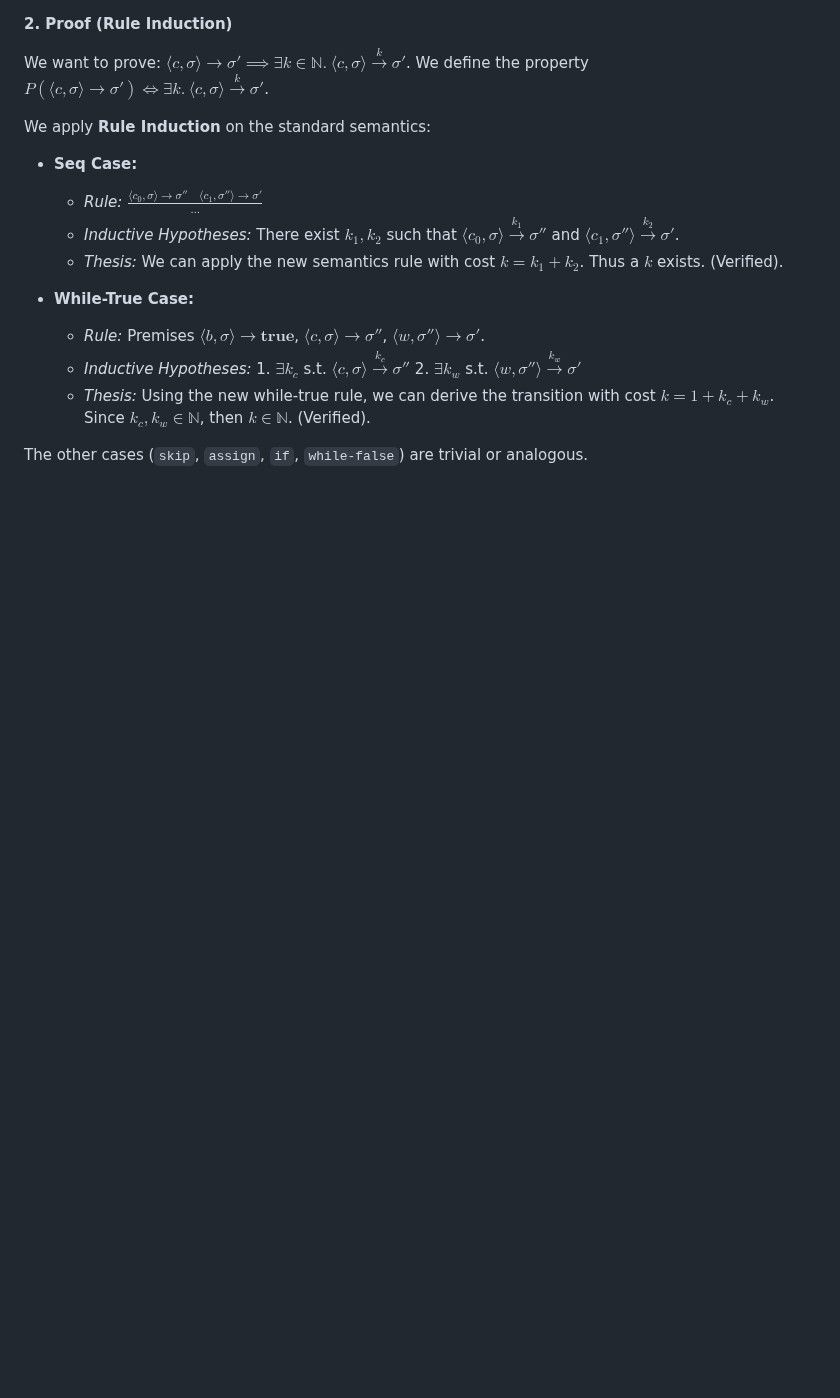
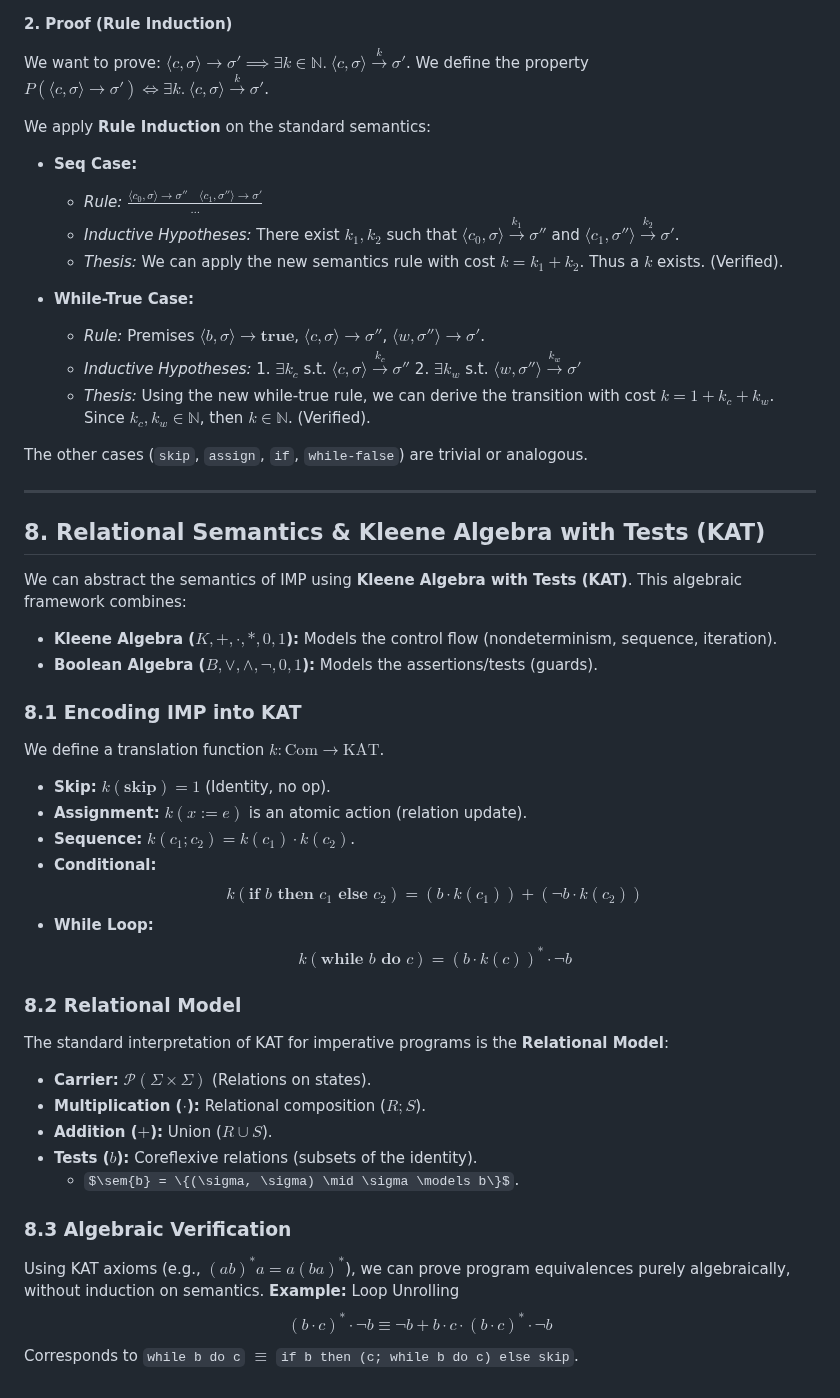
Before and after one commit to Snesnopic/obsidian-vault, a Markdown page: Models for Programming Paradigms/03. IMP Semantics.md, the part around the change. Rendered like a GitHub page; some formulas as TeX source; blank space fills up the shorter version.

Commit message:
vault backup: 2025-12-09 18:44:59

```diff
--- a/Models for Programming Paradigms/03. IMP Semantics.md
+++ b/Models for Programming Paradigms/03. IMP Semantics.md
@@ -299,3 +299,36 @@ We apply **Rule Induction** on the standard semantics:
   * *Thesis:* Using the new while-true rule, we can derive the transition with cost $k = 1 + k_c + k_w$. Since $k_c, k_w \in \mathbb{N}$, then $k \in \mathbb{N}$. (Verified).
 
 The other cases (`skip`, `assign`, `if`, `while-false`) are trivial or analogous.
+
+---
+
+## 8. Relational Semantics & Kleene Algebra with Tests (KAT)
+
+We can abstract the semantics of IMP using **Kleene Algebra with Tests (KAT)**. This algebraic framework combines:
+* **Kleene Algebra ($K, +, \cdot, *, 0, 1$):** Models the control flow (nondeterminism, sequence, iteration).
+* **Boolean Algebra ($B, \lor, \land, \neg, 0, 1$):** Models the assertions/tests (guards).
+
+### 8.1 Encoding IMP into KAT
+We define a translation function $k : \text{Com} \to \text{KAT}$.
+
+* **Skip:** $k(\textbf{skip}) = 1$ (Identity, no op).
+* **Assignment:** $k(x:=e)$ is an atomic action (relation update).
+* **Sequence:** $k(c_1 ; c_2) = k(c_1) \cdot k(c_2)$.
+* **Conditional:**
+  $$k(\textbf{if } b \textbf{ then } c_1 \textbf{ else } c_2) = (b \cdot k(c_1)) + (\neg b \cdot k(c_2))$$
+* **While Loop:**
+  $$k(\textbf{while } b \textbf{ do } c) = (b \cdot k(c))^* \cdot \neg b$$
+
+### 8.2 Relational Model
+The standard interpretation of KAT for imperative programs is the **Relational Model**:
+* **Carrier:** $\mathcal{P}(\Sigma \times \Sigma)$ (Relations on states).
+* **Multiplication ($\cdot$):** Relational composition ($R ; S$).
+* **Addition ($+$):** Union ($R \cup S$).
+* **Tests ($b$):** Coreflexive relations (subsets of the identity).
+    * $\sem{b} = \{(\sigma, \sigma) \mid \sigma \models b\}$.
+
+### 8.3 Algebraic Verification
+Using KAT axioms (e.g., $(ab)^* a = a (ba)^*$), we can prove program equivalences purely algebraically, without induction on semantics.
+**Example:** Loop Unrolling
+$$(b \cdot c)^* \cdot \neg b \equiv \neg b + b \cdot c \cdot (b \cdot c)^* \cdot \neg b$$
+Corresponds to `while b do c` $\equiv$ `if b then (c; while b do c) else skip`.
```
Also changed, not shown: Models for Programming Paradigms/02. Math & logic.md (+20 -0 lines).
